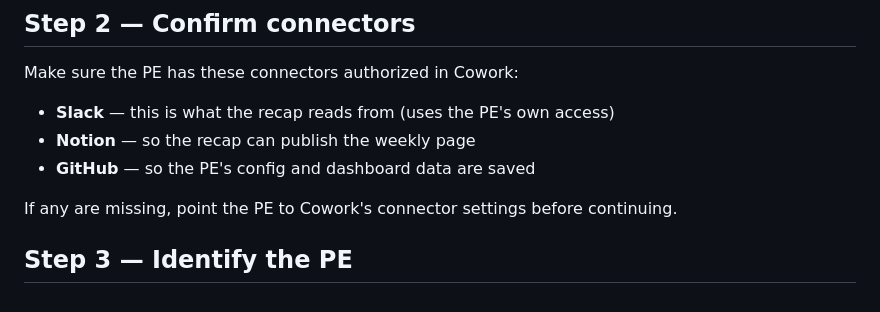
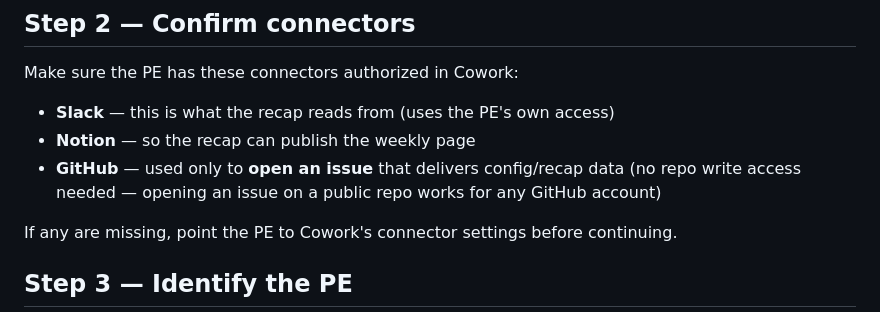
Before and after one commit to jaimetavarez1/invite-weekly-recap, a Markdown page: skills/setup/SKILL.md, the part around one of its changes. Rendered like a GitHub page.

```diff
--- a/skills/setup/SKILL.md
+++ b/skills/setup/SKILL.md
@@ -43,7 +44,8 @@ Make sure the PE has these connectors authorized in Cowork:
 
 - **Slack** — this is what the recap reads from (uses the PE's own access)
 - **Notion** — so the recap can publish the weekly page
-- **GitHub** — so the PE's config and dashboard data are saved
+- **GitHub** — used only to **open an issue** that delivers config/recap data (no repo
+  write access needed — opening an issue on a public repo works for any GitHub account)
 
 If any are missing, point the PE to Cowork's connector settings before continuing.
 
```
Also changed, not shown: other parts of skills/setup/SKILL.md (+22 -16 lines).
